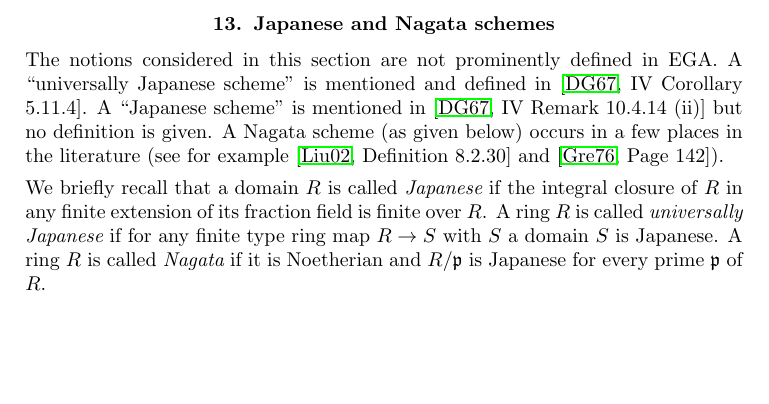
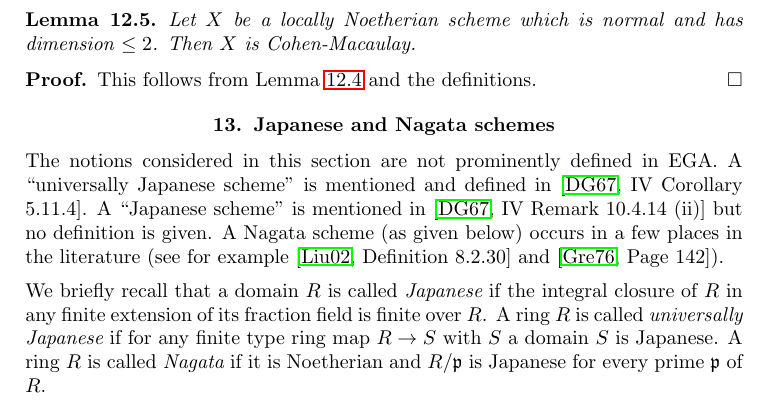
Before and after one commit to stacks/stacks-project, a LaTeX document (properties.tex): part of page 13 of 44, cut at the place of the change, the shorter picture padded with empty space. Compiled offline with pdfLaTeX.

Commit message:
Two dimensional normal scheme is Cohen-Macaulay

```diff
--- a/properties.tex
+++ b/properties.tex
@@ -1284,6 +1284,17 @@ Then $X$ is normal if and only if $X$ has properties $(S_2)$ and $(R_1)$.
 \begin{proof}
 This is Algebra, Lemma \ref{algebra-lemma-criterion-normal}.
 \end{proof}
+
+\begin{lemma}
+\label{lemma-normal-dimension-2-Cohen-Macaulay}
+Let $X$ be a locally Noetherian scheme which is normal and
+has dimension $\leq 2$. Then $X$ is Cohen-Macaulay.
+\end{lemma}
+
+\begin{proof}
+This follows from Lemma \ref{lemma-criterion-normal} and the definitions.
+\end{proof}
+
 
 
 
```
